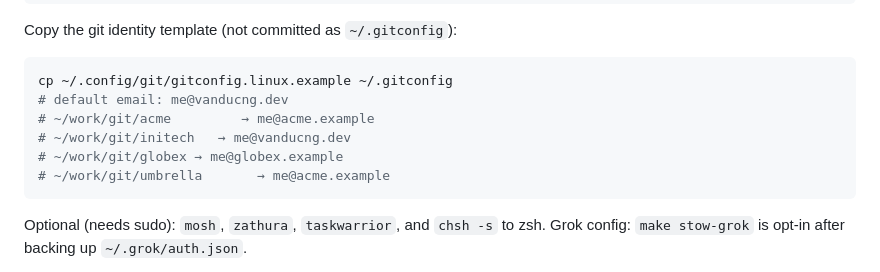
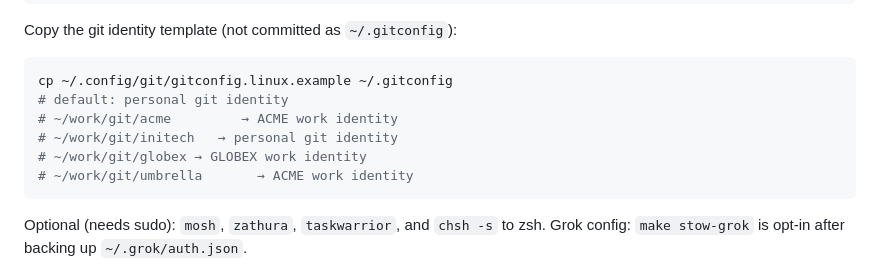
Before and after one commit to vanducng/dotfiles, a Markdown page: docs/content/installation.md, the part around the change. Rendered like a GitHub page.

Commit message:
fix(linux): stop hardcoding work emails in VPN helpers and docs
Pull-auth no longer embeds an account address. Docs and the linux
gitconfig example describe identities without listing the mailbox.

````diff
--- a/docs/content/installation.md
+++ b/docs/content/installation.md
@@ -40,11 +40,11 @@ Copy the git identity template (not committed as `~/.gitconfig`):
 
 ```bash
 cp ~/.config/git/gitconfig.linux.example ~/.gitconfig
-# default email: me@vanducng.dev
-# ~/work/git/acme         → me@acme.example
-# ~/work/git/initech   → me@vanducng.dev
-# ~/work/git/globex → me@globex.example
-# ~/work/git/umbrella       → me@acme.example
+# default: personal git identity
+# ~/work/git/acme         → ACME work identity
+# ~/work/git/initech   → personal git identity
+# ~/work/git/globex → GLOBEX work identity
+# ~/work/git/umbrella       → ACME work identity
 ```
 
 Optional (needs sudo): `mosh`, `zathura`, `taskwarrior`, and `chsh -s` to zsh. Grok config: `make stow-grok` is opt-in after backing up `~/.grok/auth.json`.
````
